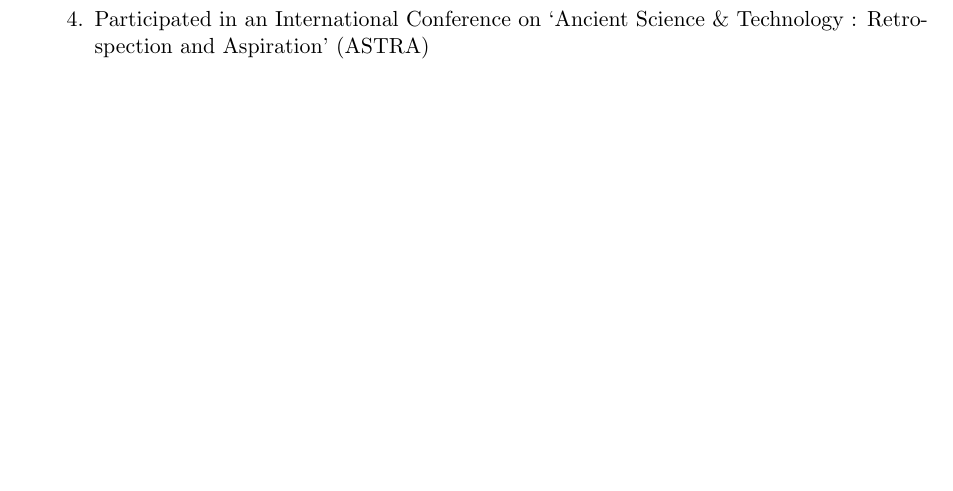
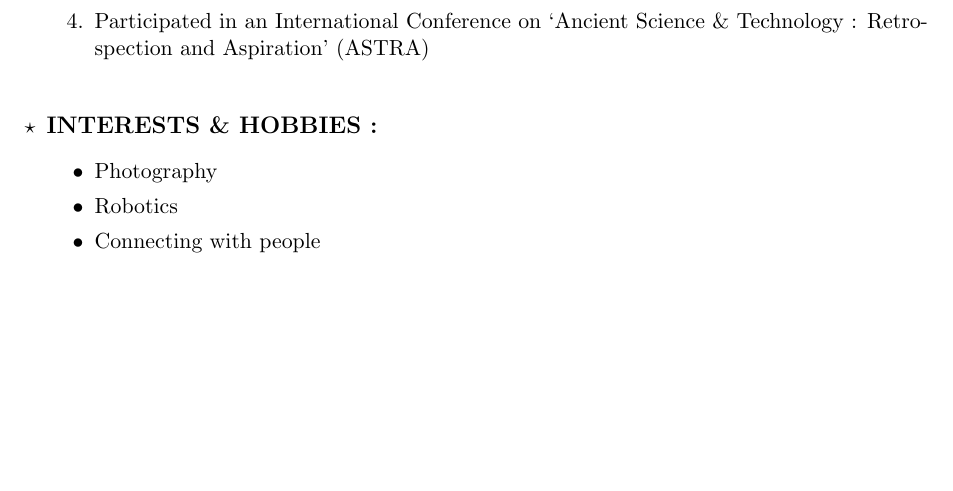
Before and after one commit to ujwalpawar913/ujwalpawar913_Resume, a LaTeX CV (Ujwal_Resume.tex): part of page 3 of 3, cut so that both start at the same text, the shorter picture padded with empty space. Compiled offline with pdfLaTeX.

Commit message:
section of Interests and Hobbies added

```diff
--- a/Ujwal_Resume.tex
+++ b/Ujwal_Resume.tex
@@ -113,7 +113,13 @@ Address : Bhekrai nagar,Hadapsar,Pune-412308,Mahrashtra\\
 	\item Participated in an International Conference on ‘Ancient Science \& Technology : Retrospection and Aspiration’ (ASTRA)
 \end{enumerate}
 
-
+	\bigskip
+\item	\begin{large} \textbf{INTERESTS \& HOBBIES :} \end{large}
+\begin{itemize}[label=$\bullet$]
+	\item Photography
+	\item Robotics
+	\item Connecting with people
+\end{itemize}
 
 \end{itemize}
 \end{document}
```
Also changed, not shown: Ujwal_Resume.pdf, 2 other files.
